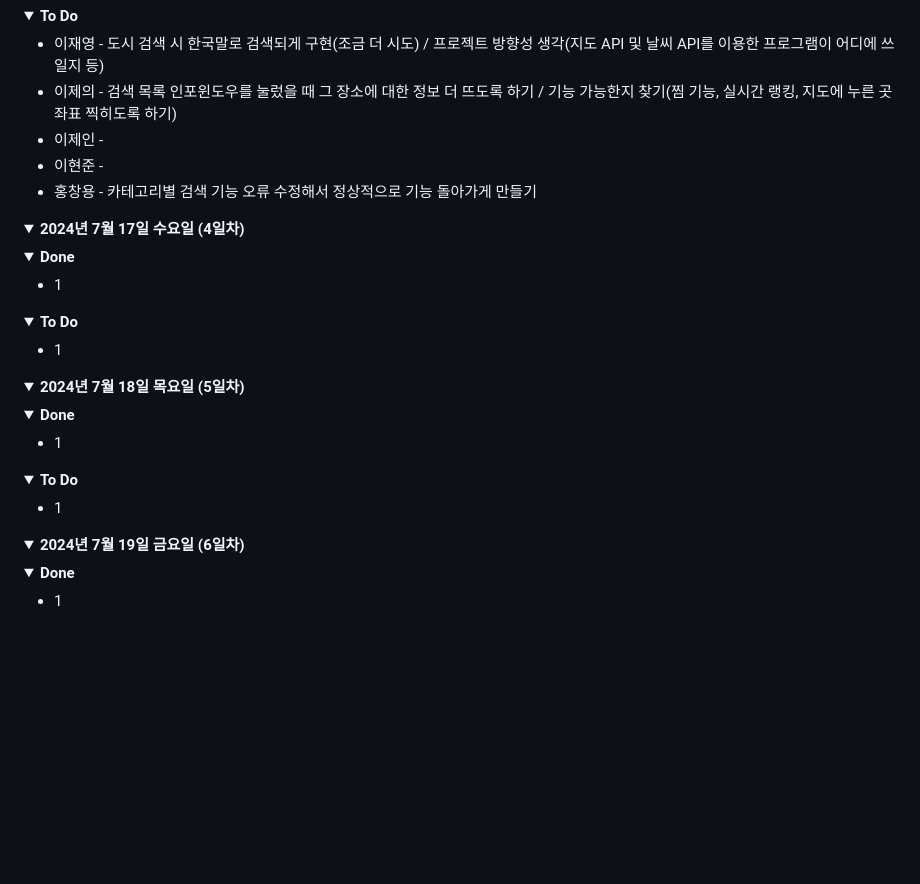
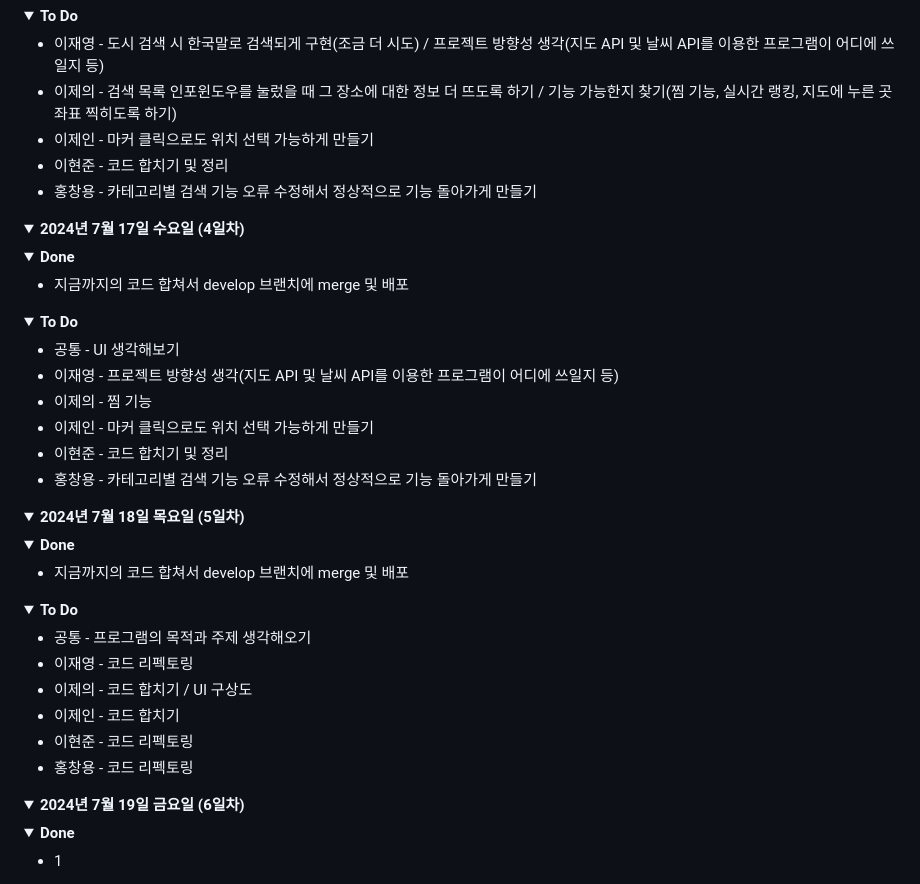
Before and after one commit to jaeyoung99-lee/CodingSister_JS_TeamProject, a Markdown page: README.md, the part around the change. Drawn GitHub-style; folded sections open; blank space fills up the shorter version.

```diff
--- a/README.md
+++ b/README.md
@@ -174,10 +174,10 @@
               이제의 - 검색 목록 인포윈도우를 눌렀을 때 그 장소에 대한 정보 더 뜨도록 하기 / 기능 가능한지 찾기(찜 기능, 실시간 랭킹, 지도에 누른 곳 좌표 찍히도록 하기)
             </li>
             <li>
-              이제인 -
+              이제인 - 마커 클릭으로도 위치 선택 가능하게 만들기
             </li>
             <li>
-              이현준 -
+              이현준 - 코드 합치기 및 정리
             </li>
             <li>
               홍창용 - 카테고리별 검색 기능 오류 수정해서 정상적으로 기능 돌아가게 만들기
@@ -192,7 +192,7 @@
         <div>
          <ul>
            <li>
-             1
+             지금까지의 코드 합쳐서 develop 브랜치에 merge 및 배포
            </li>
          </ul>
         </div>
@@ -202,7 +202,22 @@
         <div>
           <ul>
             <li>
-              1
+              공통 - UI 생각해보기
+            </li>
+            <li>
+              이재영 - 프로젝트 방향성 생각(지도 API 및 날씨 API를 이용한 프로그램이 어디에 쓰일지 등)
+            </li>
+            <li>
+              이제의 - 찜 기능
+            </li>
+            <li>
+              이제인 - 마커 클릭으로도 위치 선택 가능하게 만들기
+            </li>
+            <li>
+              이현준 - 코드 합치기 및 정리
+            </li>
+            <li>
+              홍창용 - 카테고리별 검색 기능 오류 수정해서 정상적으로 기능 돌아가게 만들기
             </li>
           </ul>
         </div>
@@ -214,7 +229,7 @@
         <div>
          <ul>
            <li>
-             1
+             지금까지의 코드 합쳐서 develop 브랜치에 merge 및 배포
            </li>
          </ul>
         </div>
@@ -224,7 +239,22 @@
         <div>
           <ul>
             <li>
-              1
+              공통 - 프로그램의 목적과 주제 생각해오기
+            </li>
+            <li>
+              이재영 - 코드 리펙토링
+            </li>
+            <li>
+              이제의 - 코드 합치기 / UI 구상도
+            </li>
+            <li>
+              이제인 - 코드 합치기
+            </li>
+            <li>
+              이현준 - 코드 리펙토링
+            </li>
+            <li>
+              홍창용 - 코드 리펙토링
             </li>
           </ul>
         </div>
```
